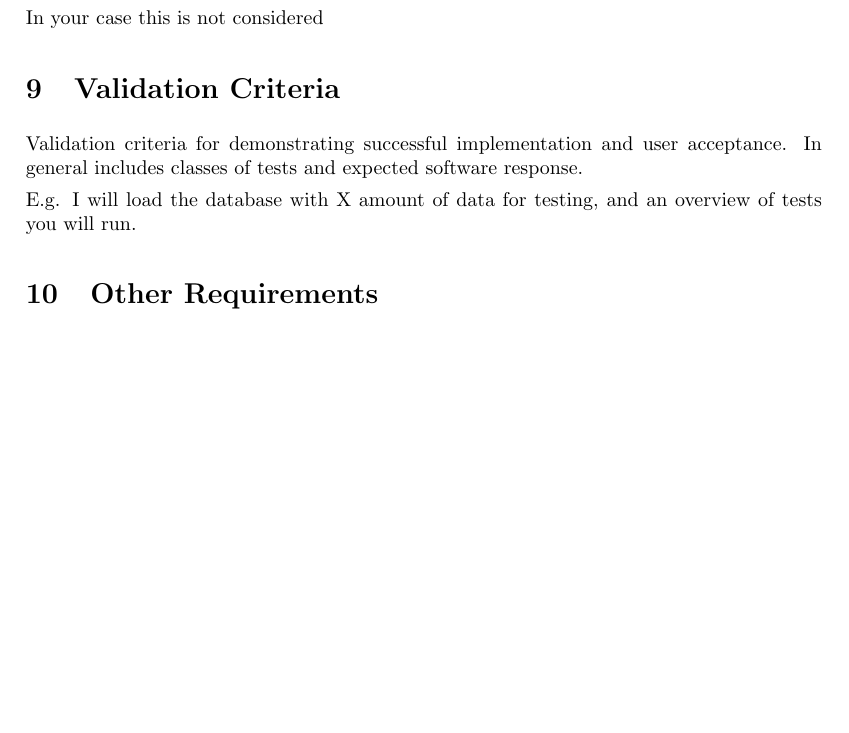
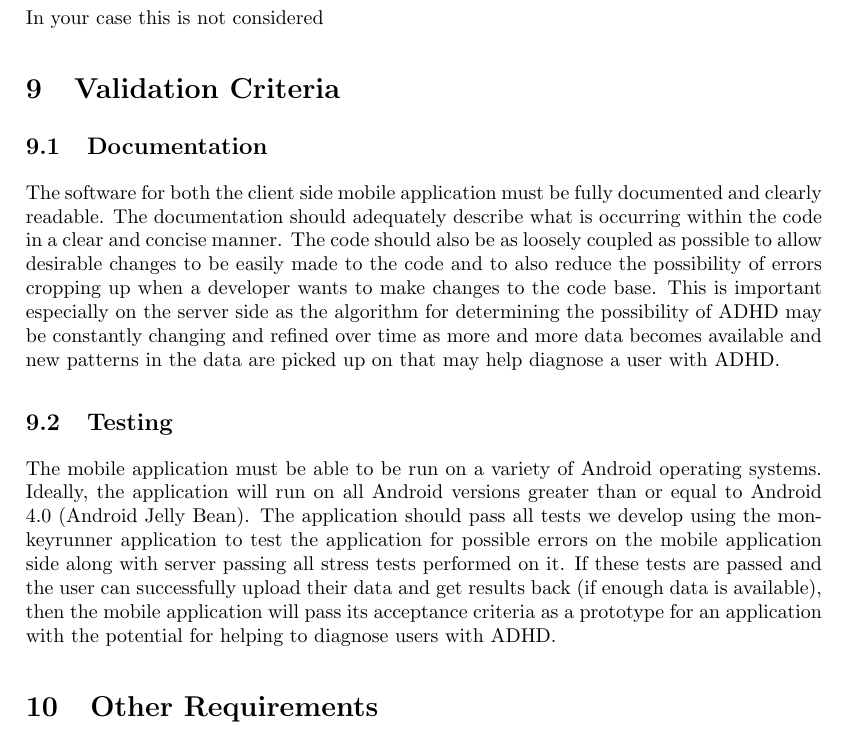
Before and after one commit to Iron-Ham/RocketMouse, a LaTeX document (srs.tex): part of page 5 of 6, cut so that both start at the same text, the shorter picture padded with empty space. Compiled offline with pdfLaTeX.

Commit message:
Added Acceptance Criteria

```diff
--- a/srs.tex
+++ b/srs.tex
@@ -232,14 +232,15 @@ In your case this is not considered
 
 %%%%%%%%%%%%%%%%%%%%%%%%%%%%%%%%%%%%%%%%%%%%%%%%%%%%%%%%%%%%%%%%%%%%%%%%%%%
 
+
 \section{Validation Criteria}
 
-Validation criteria for demonstrating
-successful implementation and user acceptance.
-In general includes classes of tests and expected software response.
+\subsection{Documentation}
+The software for both the client side mobile application must be fully documented and clearly readable. The documentation should adequately describe what is occurring within the code in a clear and concise manner. The code should also be as loosely coupled as possible to allow desirable changes to be easily made to the code and to also reduce the possibility of errors cropping up when a developer wants to make changes to the code base. This is important especially on the server side as the algorithm for determining the possibility of ADHD may be constantly changing and refined over time as more and more data becomes available and new patterns in the data are picked up on that may help diagnose a user with ADHD.
+\subsection{Testing}
+The mobile application must be able to be run on a variety of Android operating systems. Ideally, the application will run on all Android versions greater than or equal to Android 4.0 (Android Jelly Bean). The application should pass all tests we develop using the monkeyrunner application to test the application for possible errors on the mobile application side along with server passing all stress tests performed on it. If these tests are passed and the user can successfully upload their data and get results back (if enough data is available), then the mobile application will pass its acceptance criteria as a prototype for an application with the potential for helping to diagnose users with ADHD.
 
-E.g. I will load the database with X amount of data for testing,
-and an overview of tests you will run.
+
 
 %%%%%%%%%%%%%%%%%%%%%%%%%%%%%%%%%%%%%%%%%%%%%%%%%%%%%%%%%%%%%%%%%%%%%%%%%%%
 
```
Also changed, not shown: srs.pdf, 3 other files.
